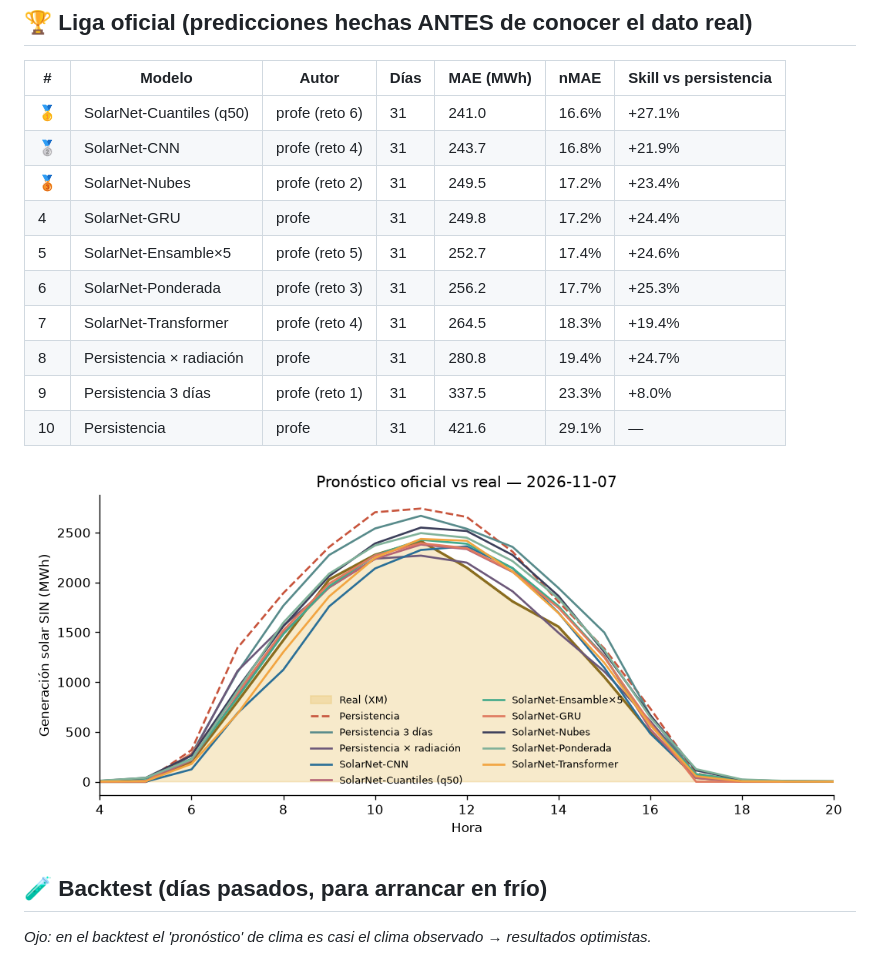
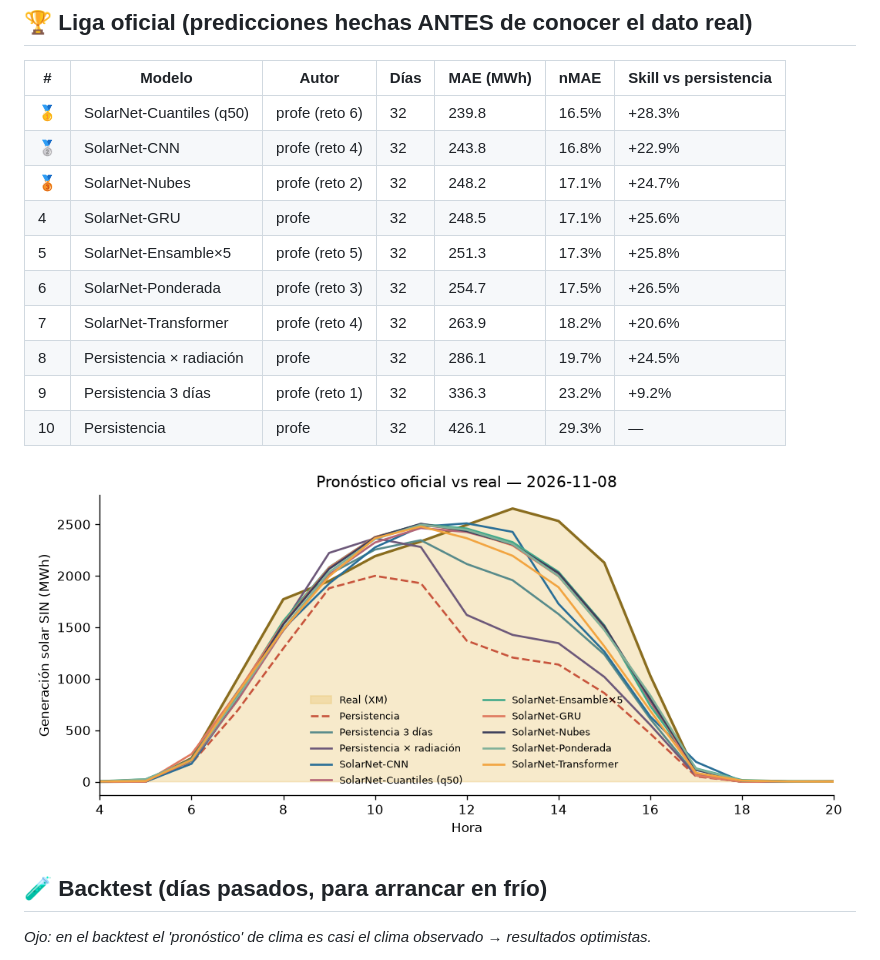
Before and after one commit to JuanCAndes27/liga-solar-xm, a Markdown page: LEADERBOARD.md, the part around one of its changes. GitHub-like rendering; pictures changed too: resultados/ultimo_dia.png.

Commit message:
☀️ Pronóstico y leaderboard 2026-11-11

```diff
--- a/LEADERBOARD.md
+++ b/LEADERBOARD.md
@@ -6,16 +6,16 @@ _Actualizado: 2026-11-10 14:08 (hora Colombia) · Métrica: MAE en horas de sol
 
 | # | Modelo | Autor | Días | MAE (MWh) | nMAE | Skill vs persistencia |
 |---|---|---|---|---|---|---|
-| 🥇 | SolarNet-Cuantiles (q50) | profe (reto 6) | 31 | 241.0 | 16.6% | +27.1% |
-| 🥈 | SolarNet-CNN | profe (reto 4) | 31 | 243.7 | 16.8% | +21.9% |
-| 🥉 | SolarNet-Nubes | profe (reto 2) | 31 | 249.5 | 17.2% | +23.4% |
-| 4 | SolarNet-GRU | profe | 31 | 249.8 | 17.2% | +24.4% |
-| 5 | SolarNet-Ensamble×5 | profe (reto 5) | 31 | 252.7 | 17.4% | +24.6% |
-| 6 | SolarNet-Ponderada | profe (reto 3) | 31 | 256.2 | 17.7% | +25.3% |
-| 7 | SolarNet-Transformer | profe (reto 4) | 31 | 264.5 | 18.3% | +19.4% |
-| 8 | Persistencia × radiación | profe | 31 | 280.8 | 19.4% | +24.7% |
-| 9 | Persistencia 3 días | profe (reto 1) | 31 | 337.5 | 23.3% | +8.0% |
-| 10 | Persistencia | profe | 31 | 421.6 | 29.1% | — |
+| 🥇 | SolarNet-Cuantiles (q50) | profe (reto 6) | 32 | 239.8 | 16.5% | +28.3% |
+| 🥈 | SolarNet-CNN | profe (reto 4) | 32 | 243.8 | 16.8% | +22.9% |
+| 🥉 | SolarNet-Nubes | profe (reto 2) | 32 | 248.2 | 17.1% | +24.7% |
+| 4 | SolarNet-GRU | profe | 32 | 248.5 | 17.1% | +25.6% |
+| 5 | SolarNet-Ensamble×5 | profe (reto 5) | 32 | 251.3 | 17.3% | +25.8% |
+| 6 | SolarNet-Ponderada | profe (reto 3) | 32 | 254.7 | 17.5% | +26.5% |
+| 7 | SolarNet-Transformer | profe (reto 4) | 32 | 263.9 | 18.2% | +20.6% |
+| 8 | Persistencia × radiación | profe | 32 | 286.1 | 19.7% | +24.5% |
+| 9 | Persistencia 3 días | profe (reto 1) | 32 | 336.3 | 23.2% | +9.2% |
+| 10 | Persistencia | profe | 32 | 426.1 | 29.3% | — |
 
 ![último día](resultados/ultimo_dia.png)
 
```
Also changed, not shown: other parts of LEADERBOARD.md (+1 -1 lines), 3 other files.
